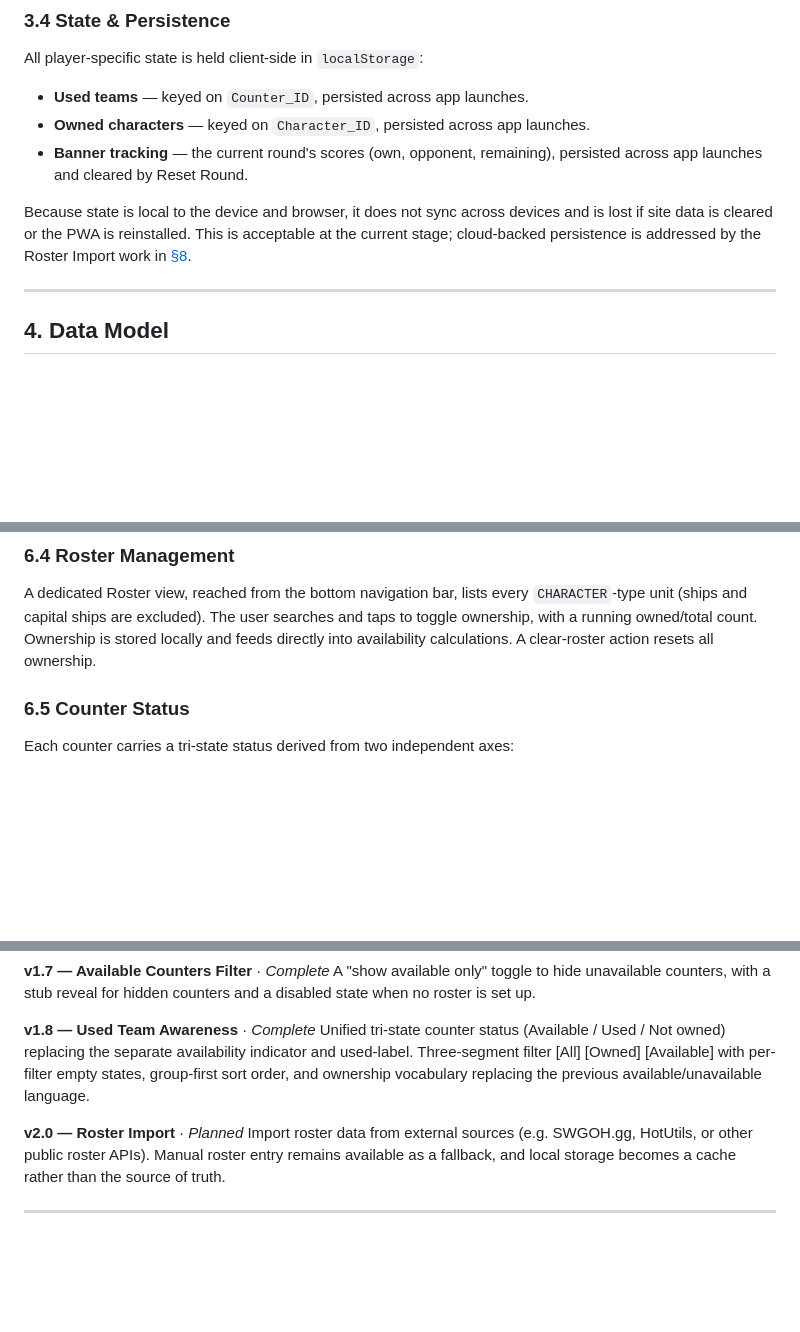
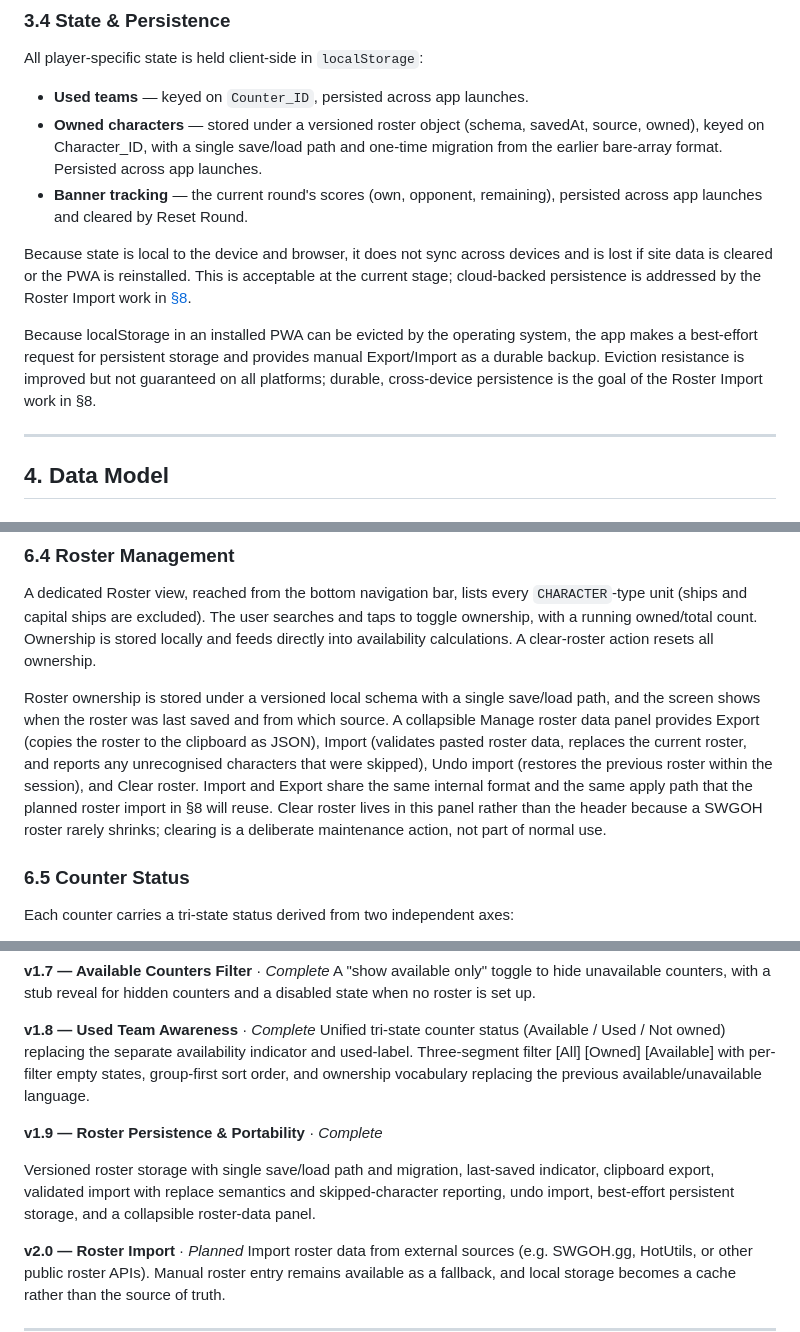
Before and after one commit to nimbrethil81/gac-helper-dev, a Markdown page: docs/GAC helper project specification.md, 3 parts joined by grey strips. GitHub-like rendering; blank space fills up the shorter version.

```diff
--- a/docs/GAC helper project specification.md
+++ b/docs/GAC helper project specification.md
@@ -108,10 +108,12 @@ The flow is **read-only**: the app fetches data but never writes back to Sheets.
 All player-specific state is held client-side in `localStorage`:
 
 * **Used teams** — keyed on `Counter_ID`, persisted across app launches.
-* **Owned characters** — keyed on `Character_ID`, persisted across app launches.
+* **Owned characters** — stored under a versioned roster object (schema, savedAt, source, owned), keyed on Character_ID, with a single save/load path and one-time migration from the earlier bare-array format. Persisted across app launches.
 * **Banner tracking** — the current round's scores (own, opponent, remaining), persisted across app launches and cleared by Reset Round.
 
 Because state is local to the device and browser, it does not sync across devices and is lost if site data is cleared or the PWA is reinstalled. This is acceptable at the current stage; cloud-backed persistence is addressed by the Roster Import work in [§8](#8-roadmap).
+
+Because localStorage in an installed PWA can be evicted by the operating system, the app makes a best-effort request for persistent storage and provides manual Export/Import as a durable backup. Eviction resistance is improved but not guaranteed on all platforms; durable, cross-device persistence is the goal of the Roster Import work in §8.
 
 ---
 
@@ -216,6 +218,8 @@ This feature is intentionally **manual and self-contained**. It does not attempt
 
 A dedicated Roster view, reached from the bottom navigation bar, lists every `CHARACTER`-type unit (ships and capital ships are excluded). The user searches and taps to toggle ownership, with a running owned/total count. Ownership is stored locally and feeds directly into availability calculations. A clear-roster action resets all ownership.
 
+Roster ownership is stored under a versioned local schema with a single save/load path, and the screen shows when the roster was last saved and from which source. A collapsible Manage roster data panel provides Export (copies the roster to the clipboard as JSON), Import (validates pasted roster data, replaces the current roster, and reports any unrecognised characters that were skipped), Undo import (restores the previous roster within the session), and Clear roster. Import and Export share the same internal format and the same apply path that the planned roster import in §8 will reuse. Clear roster lives in this panel rather than the header because a SWGOH roster rarely shrinks; clearing is a deliberate maintenance action, not part of normal use.
+
 ### 6.5 Counter Status
 
 Each counter carries a tri-state status derived from two independent axes:
@@ -277,6 +281,10 @@ A "show available only" toggle to hide unavailable counters, with a stub reveal
 **v1.8 — Used Team Awareness** · *Complete*
 Unified tri-state counter status (Available / Used / Not owned) replacing the separate availability indicator and used-label. Three-segment filter [All] [Owned] [Available] with per-filter empty states, group-first sort order, and ownership vocabulary replacing the previous available/unavailable language.
 
+**v1.9 — Roster Persistence & Portability** · *Complete*
+
+Versioned roster storage with single save/load path and migration, last-saved indicator, clipboard export, validated import with replace semantics and skipped-character reporting, undo import, best-effort persistent storage, and a collapsible roster-data panel.
+
 **v2.0 — Roster Import** · *Planned*
 Import roster data from external sources (e.g. SWGOH.gg, HotUtils, or other public roster APIs). Manual roster entry remains available as a fallback, and local storage becomes a cache rather than the source of truth.
 
```
